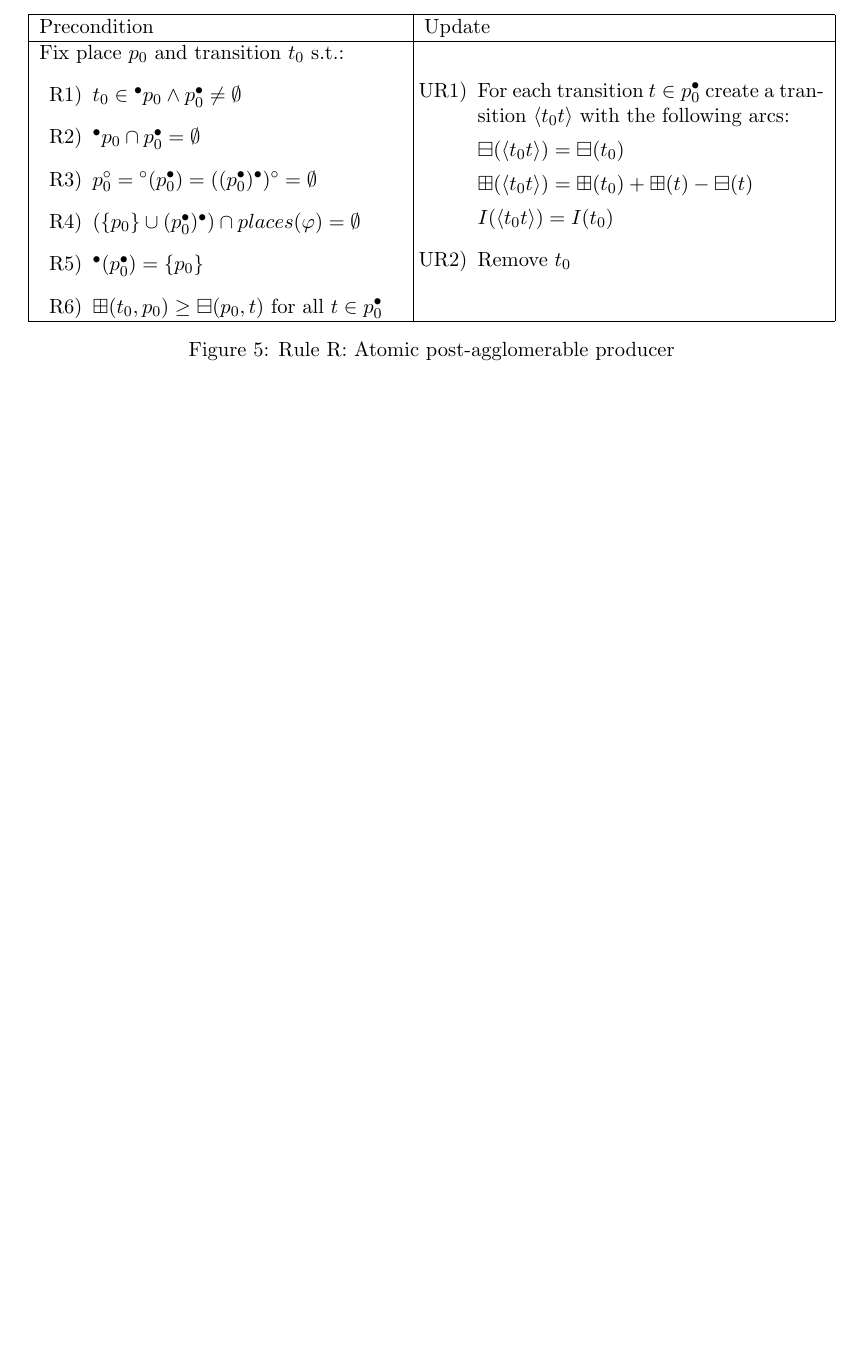
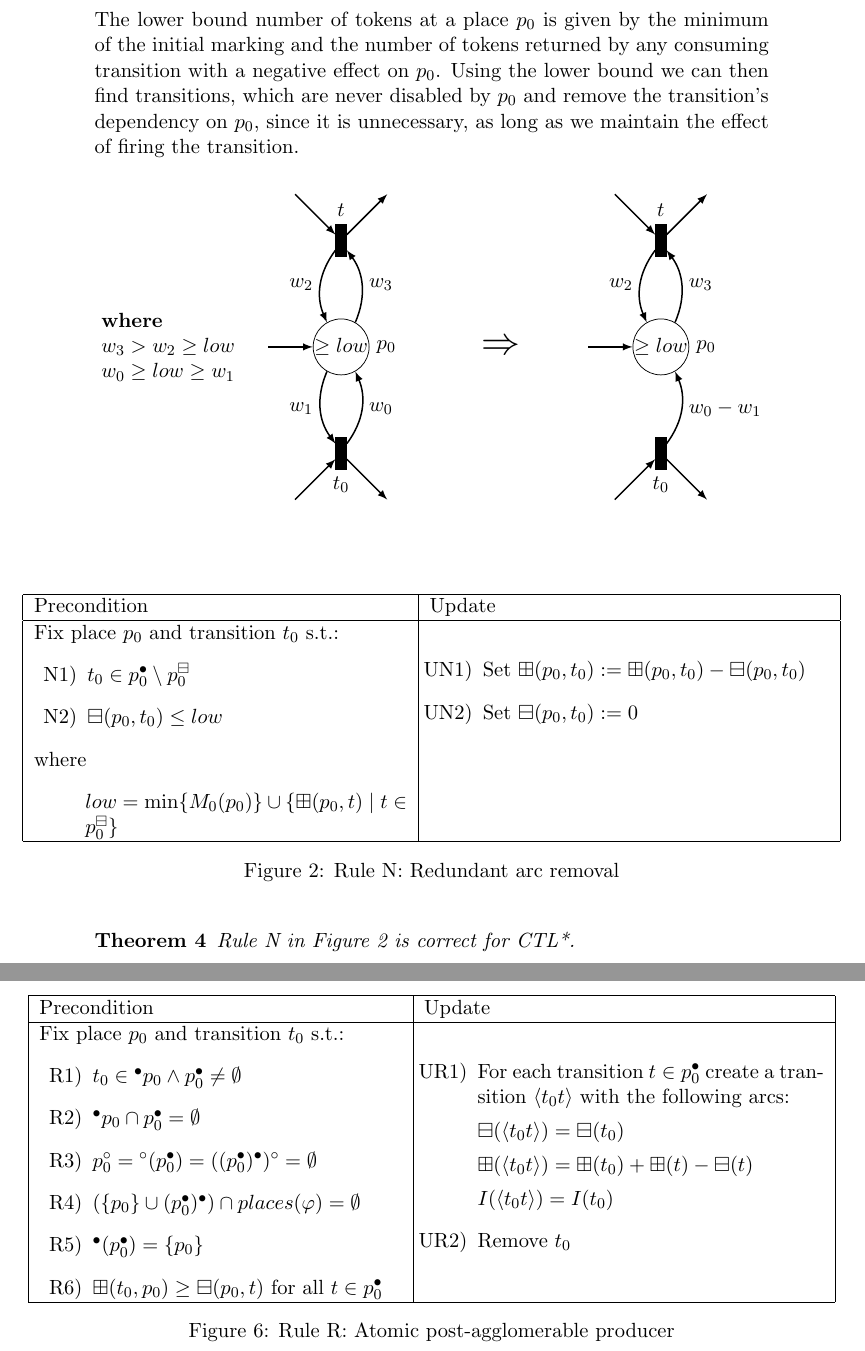
Before and after one commit to DAT10CPN/cheatsheet, a LaTeX document (src/main.tex, which reads src/rule_n.tex): part of page 7 of 7 before the commit and two parts of pages 3 and 8 of 8 after it, the two joined at a grey line, cut at the place of the change, the shorter picture padded with empty space. Compiled offline with pdfLaTeX.

Commit message:
Add Rule N

```diff
--- /dev/null
+++ b/src/rule_n.tex
@@ -0,0 +1,95 @@
+\section*{Rule N: Redundant arc removal}\label{sec:rule_n}
+The lower bound number of tokens at a place $p_0$ is given by the minimum of the initial marking
+and the number of tokens returned by any consuming transition with a negative effect on $p_0$.
+Using the lower bound we can then find transitions, which are never disabled by $p_0$ and
+remove the transition's dependency on $p_0$, since it is unnecessary,
+as long as we maintain the effect of firing the transition.
+
+\begin{figure}[h!]
+    \begin{tikzpicture}
+        % Left side places
+        \node[place,label=right:$p_0$] (place1) at (0,0) {$\geq low$};
+
+        % Left side transition
+        \node[transition,minimum height=6mm,minimum width=2mm,fill=black,label=above:$t$] (negTrans1) at (0,2) {};
+        \node[transition,minimum height=6mm,minimum width=2mm,fill=black,label=below:$t_0$] (remTrans1) at (0,-2) {};
+
+        % Left side invisible nodes
+        \node (negIn1) at (-1,3) {};
+        \node (negOut1) at (1,3) {};
+        \node (placeIn1) at (-1.5,0) {};
+        \node (remIn1) at (-1,-3) {};
+        \node (remOut1) at (1,-3) {};
+
+        % Left side arcs between transitions and nodes
+        \draw[-latex,thick] (negTrans1) edge[bend right] node[left] {$w_2$} (place1);
+        \draw[-latex,thick] (place1) edge[bend right] node[right] {$w_3$} (negTrans1);
+        \draw[-latex,thick] (place1) edge[bend right] node[left] {$w_1$} (remTrans1);
+        \draw[-latex,thick] (remTrans1) edge[bend right] node[right] {$w_0$} (place1);
+
+        % Left side arcs to/from invisible nodes
+        \draw[-latex,thick] (negIn1) -- (negTrans1);
+        \draw[-latex,thick] (negTrans1) -- (negOut1);
+        \draw[-latex,thick] (placeIn1) -- (place1);
+        \draw[-latex,thick] (remIn1) -- (remTrans1);
+        \draw[-latex,thick] (remTrans1) -- (remOut1);
+
+        % ================== Middle arrow ==================
+        \node (arrow) at (3,0) {\huge$\Rightarrow$};
+        \node[text width=3cm] at (-3, 0) {\textbf{where}\\$w_3>w_2\geq low$\\$w_0 \geq low \geq w_1$};
+        % ==================================================
+
+        % Right side places
+        \node[place,label=right:$p_0$] (place2) at (6,0) {$\geq low$};
+
+        % Right side transitions
+        \node[transition,minimum height=6mm,minimum width=2mm,fill=black,label=above:$t$] (negTrans2) at (6,2) {};
+        \node[transition,minimum height=6mm,minimum width=2mm,fill=black,label=below:$t_0$] (remTrans2) at (6,-2) {};
+
+        % Right side invisible nodes
+        \node (negIn2) at (5,3) {};
+        \node (negOut2) at (7,3) {};
+        \node (placeIn2) at (4.5,0) {};
+        \node (remIn2) at (5,-3) {};
+        \node (remOut2) at (7,-3) {};
+
+        % Right side arcs between places and transition
+        \draw[-latex,thick] (negTrans2) edge[bend right] node[left] {$w_2$} (place2);
+        \draw[-latex,thick] (place2) edge[bend right] node[right] {$w_3$} (negTrans2);
+        \draw[-latex,thick] (remTrans2) edge[bend right] node[right] {$w_0-w_1$} (place2);
+
+        % Right side arcs to/from invisible nodes
+        \draw[-latex,thick] (negIn2) -- (negTrans2);
+        \draw[-latex,thick] (negTrans2) -- (negOut2);
+        \draw[-latex,thick] (placeIn2) -- (place2);
+        \draw[-latex,thick] (remIn2) -- (remTrans2);
+        \draw[-latex,thick] (remTrans2) -- (remOut2);
+
+    \end{tikzpicture}
+    \vspace{1cm}
+
+    \begin{adjustbox}{center}
+        \begin{tabular}{|p{70mm}|p{75mm}|} \hline
+        Precondition & Update \\ \hline
+        Fix place $p_0$ and transition $t_0$ s.t.:
+        \begin{itemize}[leftmargin=10mm]
+            \item[N1)] $t_0\in p_0^\bullet\setminus p_0^\boxminus$
+            \item[N2)] $\boxminus(p_0,t_0)\leq low$
+        \end{itemize}
+        where
+        \begin{itemize}
+            \item[] $low=\min\{M_0(p_0)\}\cup\{\boxplus(p_0, t)\mid t\in p_0^\boxminus\}$
+        \end{itemize} &
+        \begin{itemize}[leftmargin=10mm]
+            \item[UN1)] Set $\boxplus(p_0,t_0):=\boxplus(p_0,t_0)-\boxminus(p_0,t_0)$
+            \item[UN2)] Set $\boxminus(p_0,t_0):=0$
+        \end{itemize} \\ \hline
+        \end{tabular}
+    \end{adjustbox}
+    \caption{Rule N: Redundant arc removal}
+    \label{fig:rule_n}
+\end{figure}
+
+\begin{theorem}\label{theorem:rule_n}
+    Rule~N in Figure~\ref{fig:rule_n} is correct for CTL*.
+\end{theorem}
```
Also changed, not shown: src/main.tex (+2 -0 lines), src/rule_q.tex (+1 -1 lines), src/rule_r.tex (+1 -1 lines), out.pdf.
